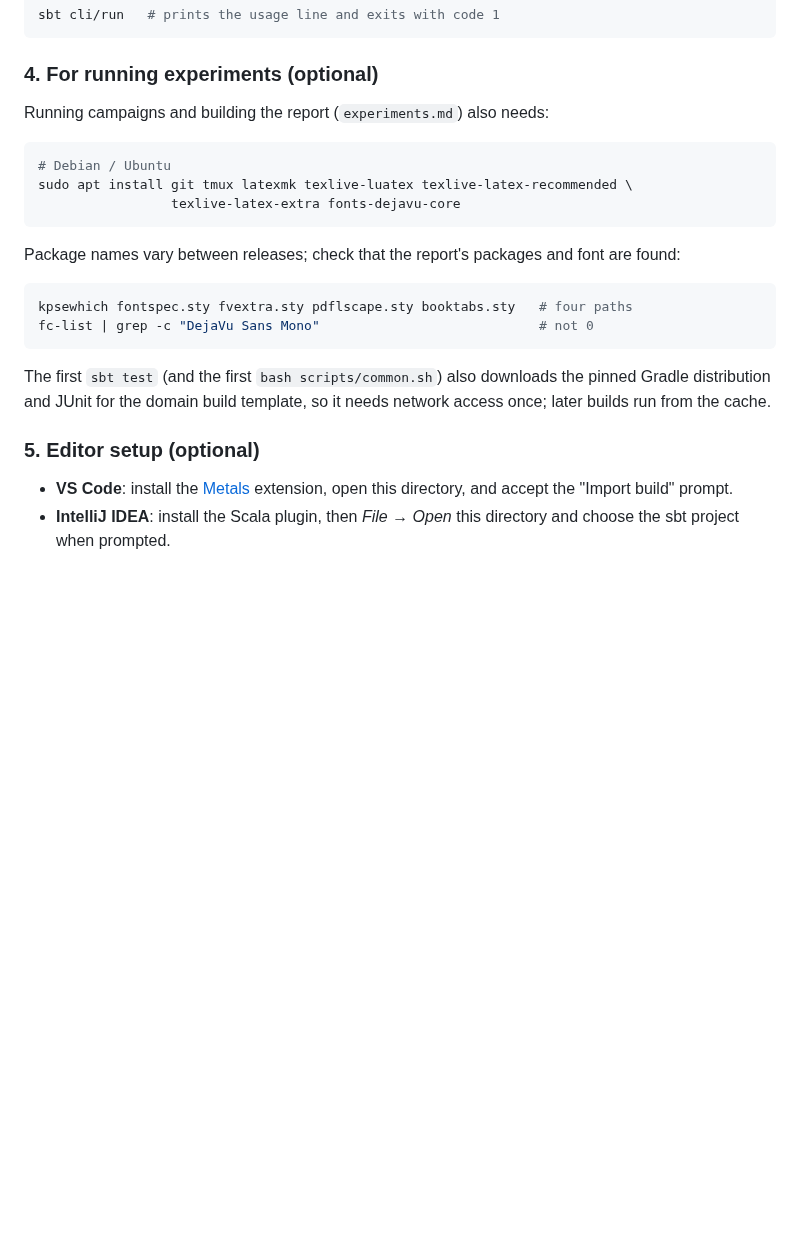
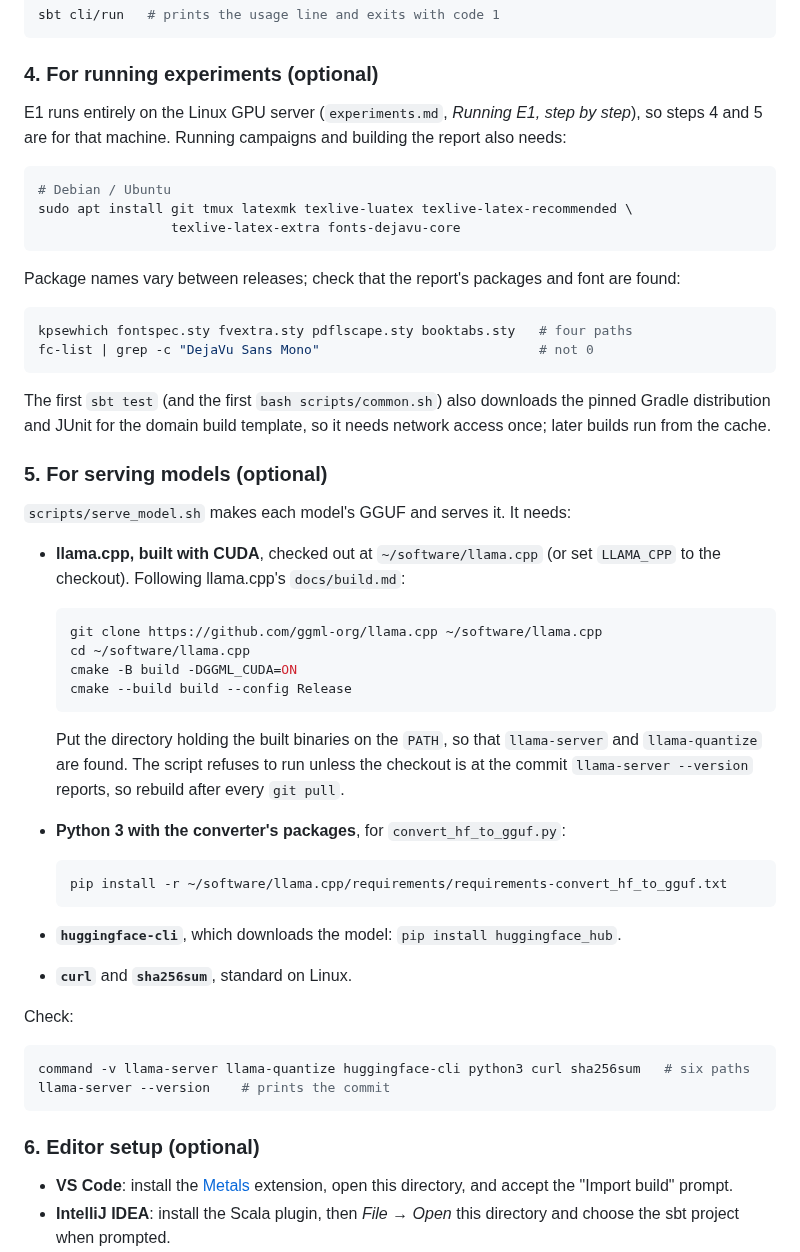
Before and after one commit to ftc/program_analysis_generator, a Markdown page: README.md, the part around the change. Rendered like a GitHub page; blank space fills up the shorter version.

Commit message:
Documentation fixes, setup for readme.md

````diff
--- a/README.md
+++ b/README.md
@@ -595,7 +595,9 @@ sbt cli/run   # prints the usage line and exits with code 1
 
 ### 4. For running experiments (optional)
 
-Running campaigns and building the report (`experiments.md`) also needs:
+E1 runs entirely on the Linux GPU server (`experiments.md`, *Running E1, step
+by step*), so steps 4 and 5 are for that machine. Running campaigns and
+building the report also needs:
 
 ```sh
 # Debian / Ubuntu
@@ -615,7 +617,41 @@ The first `sbt test` (and the first `bash scripts/common.sh`) also downloads the
 pinned Gradle distribution and JUnit for the domain build template, so it needs
 network access once; later builds run from the cache.
 
-### 5. Editor setup (optional)
+### 5. For serving models (optional)
+
+`scripts/serve_model.sh` makes each model's GGUF and serves it. It needs:
+
+- **llama.cpp, built with CUDA**, checked out at `~/software/llama.cpp` (or
+  set `LLAMA_CPP` to the checkout). Following llama.cpp's `docs/build.md`:
+
+  ```sh
+  git clone https://github.com/ggml-org/llama.cpp ~/software/llama.cpp
+  cd ~/software/llama.cpp
+  cmake -B build -DGGML_CUDA=ON
+  cmake --build build --config Release
+  ```
+
+  Put the directory holding the built binaries on the `PATH`, so that
+  `llama-server` and `llama-quantize` are found. The script refuses to run
+  unless the checkout is at the commit `llama-server --version` reports, so
+  rebuild after every `git pull`.
+- **Python 3 with the converter's packages**, for `convert_hf_to_gguf.py`:
+
+  ```sh
+  pip install -r ~/software/llama.cpp/requirements/requirements-convert_hf_to_gguf.txt
+  ```
+
+- **`huggingface-cli`**, which downloads the model: `pip install huggingface_hub`.
+- **`curl`** and **`sha256sum`**, standard on Linux.
+
+Check:
+
+```sh
+command -v llama-server llama-quantize huggingface-cli python3 curl sha256sum   # six paths
+llama-server --version    # prints the commit
+```
+
+### 6. Editor setup (optional)
 
 - **VS Code**: install the [Metals](https://marketplace.visualstudio.com/items?itemName=scalameta.metals)
   extension, open this directory, and accept the "Import build" prompt.
````
Also changed, not shown: experiments.md (+2 -1 lines).
